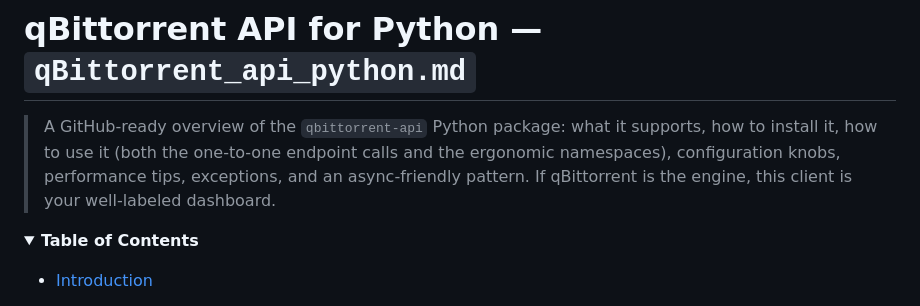
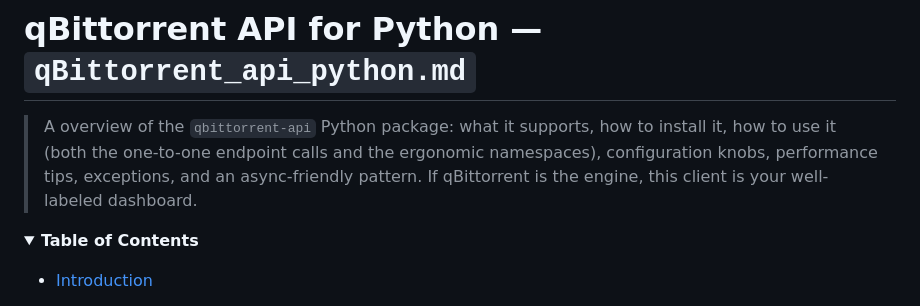
Before and after one commit to H2OKing89/mk_qbittorrent, a Markdown page: docs/qbittorrent-api.py.md, the part around the change. Drawn GitHub-style; folded sections open.

```diff
--- a/docs/qbittorrent-api.py.md
+++ b/docs/qbittorrent-api.py.md
@@ -1,6 +1,6 @@
 # qBittorrent API for Python — `qBittorrent_api_python.md`
 
-> A GitHub-ready overview of the `qbittorrent-api` Python package: what it supports, how to install it, how to use it (both the one-to-one endpoint calls and the ergonomic namespaces), configuration knobs, performance tips, exceptions, and an async-friendly pattern. If qBittorrent is the engine, this client is your well-labeled dashboard.
+> A overview of the `qbittorrent-api` Python package: what it supports, how to install it, how to use it (both the one-to-one endpoint calls and the ergonomic namespaces), configuration knobs, performance tips, exceptions, and an async-friendly pattern. If qBittorrent is the engine, this client is your well-labeled dashboard.
 
 <details>
 <summary><strong>Table of Contents</strong></summary>
```
Also changed, not shown: docs/qBittorrent_api_client.md (+1 -1 lines).
